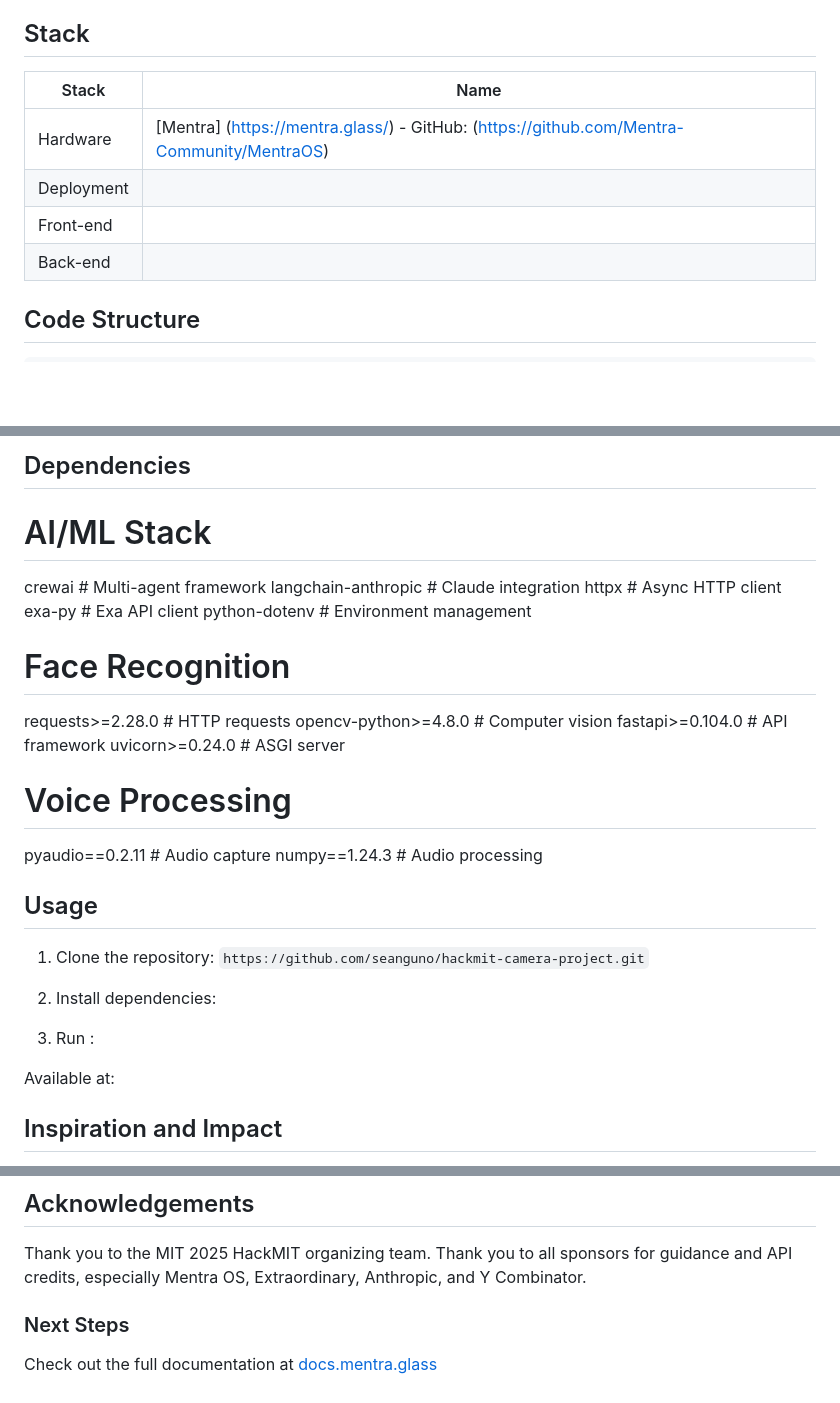
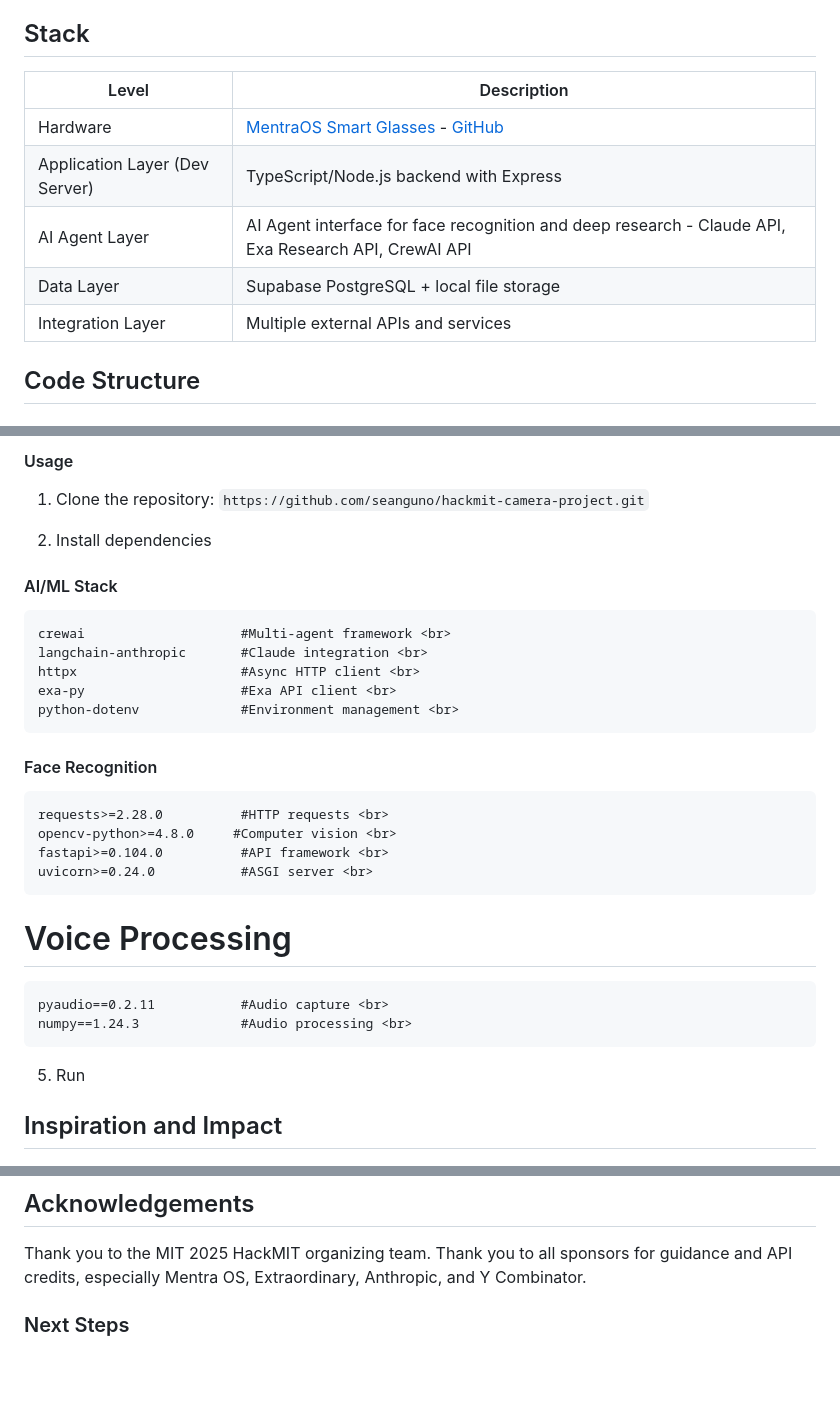
Before and after one commit to seanguno/hackmit-camera-project, a Markdown page: README.md, 3 parts joined by grey strips. Rendered like a GitHub page; blank space fills up the shorter version.

````diff
--- a/README.md
+++ b/README.md
@@ -6,12 +6,13 @@ By surfacing the factors and accomplishments that make a person remarkable, beyo
 
 ## Stack
 
-| Stack         | Name                                                                 |
+| Level         | Description                                                                 |
 |---------------|----------------------------------------------------------------------|
-| Hardware            | [Mentra] (https://mentra.glass/) - GitHub: (https://github.com/Mentra-Community/MentraOS)                          |
-| Deployment     |  |
-| Front-end      |  |
-| Back-end       | |
+| Hardware            | [MentraOS Smart Glasses](https://mentra.glass/) - [GitHub](https://github.com/Mentra-Community/MentraOS)                          |
+| Application Layer (Dev Server)     |   TypeScript/Node.js backend with Express |
+| AI Agent Layer      |  AI Agent interface for face recognition and deep research - Claude API, Exa Research API, CrewAI API |
+| Data Layer       |  Supabase PostgreSQL + local file storage |
+| Integration Layer | Multiple external APIs and services |
 
 ## Code Structure
 
@@ -19,34 +29,36 @@ By surfacing the factors and accomplishments that make a person remarkable, beyo
 
 
-## Dependencies
-
-# AI/ML Stack
-crewai                    # Multi-agent framework
-langchain-anthropic       # Claude integration
-httpx                     # Async HTTP client
-exa-py                    # Exa API client
-python-dotenv             # Environment management
-
-# Face Recognition
-requests>=2.28.0          # HTTP requests
-opencv-python>=4.8.0     # Computer vision
-fastapi>=0.104.0          # API framework
-uvicorn>=0.24.0           # ASGI server
-
-# Voice Processing
-pyaudio==0.2.11           # Audio capture
-numpy==1.24.3             # Audio processing
-
-## Usage
+#### Usage
 
 1. Clone the repository:
 `https://github.com/seanguno/hackmit-camera-project.git`
 
-4. Install dependencies:
+4. Install dependencies
+#### AI/ML Stack
+```
+crewai                    #Multi-agent framework <br>
+langchain-anthropic       #Claude integration <br>
+httpx                     #Async HTTP client <br>
+exa-py                    #Exa API client <br>
+python-dotenv             #Environment management <br>
+```
 
-5. Run :
+#### Face Recognition
+```
+requests>=2.28.0          #HTTP requests <br>
+opencv-python>=4.8.0     #Computer vision <br>
+fastapi>=0.104.0          #API framework <br>
+uvicorn>=0.24.0           #ASGI server <br>
+```
 
-Available at:
+# Voice Processing
+```
+pyaudio==0.2.11           #Audio capture <br>
+numpy==1.24.3             #Audio processing <br>
+```
+
+5. Run
+
 
 ## Inspiration and Impact
 In today’s hyperconnected world, we constantly walk past extraordinary people without ever realizing it–founders, scientists, activists, creators–simply because their stories can be invisible in real life. We were inspired by this invisible “context gap” and wanted to make meaningful connections effortless and serendipitous, especially in environments like hackathons or conferences, where collaboration potential is high but often missed.
@@ -62,7 +74,4 @@ Mudit Marwaha, CS '26
 ## Acknowledgements
 Thank you to the MIT 2025 HackMIT organizing team. Thank you to all sponsors for guidance and API credits, especially Mentra OS, Extraordinary, Anthropic, and Y Combinator.
 
-
 ### Next Steps
-
-Check out the full documentation at [docs.mentra.glass](https://docs.mentra.glass/camera)
````
Also changed, not shown: other parts of README.md (+10 -1 lines).
